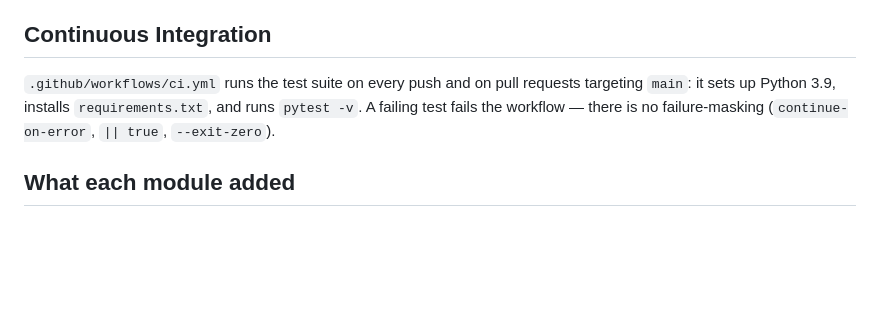
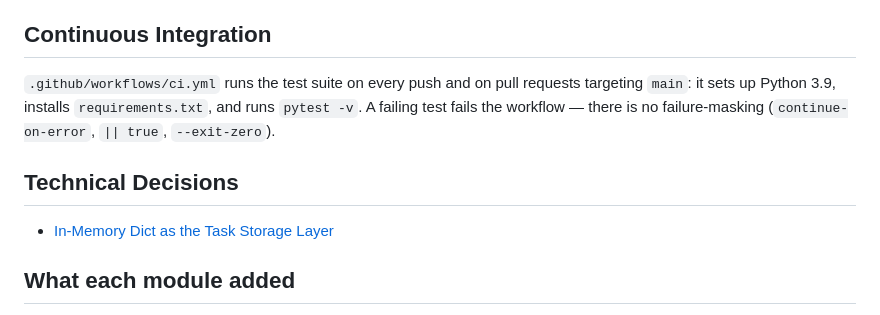
Before and after one commit to FadiZahhar/TaskManagerAI, a Markdown page: README.md, the part around the change. Drawn GitHub-style; blank space fills up the shorter version.

Commit message:
Phase 6 (Technical decision note + tool-fit reflection)

```diff
--- a/README.md
+++ b/README.md
@@ -120,6 +120,10 @@ requests targeting `main`: it sets up Python 3.9, installs `requirements.txt`,
 and runs `pytest -v`. A failing test fails the workflow — there is no
 failure-masking (`continue-on-error`, `|| true`, `--exit-zero`).
 
+## Technical Decisions
+
+- [In-Memory Dict as the Task Storage Layer](Docs/decisions/in-memory-task-storage.md)
+
 ## What each module added
 
 **Module 1 — running skeleton.** `GET /health`, Swagger docs, minimal project
```
Also changed, not shown: Docs/decisions/in-memory-task-storage.md (added, +95 -0 lines), 1 other file.
